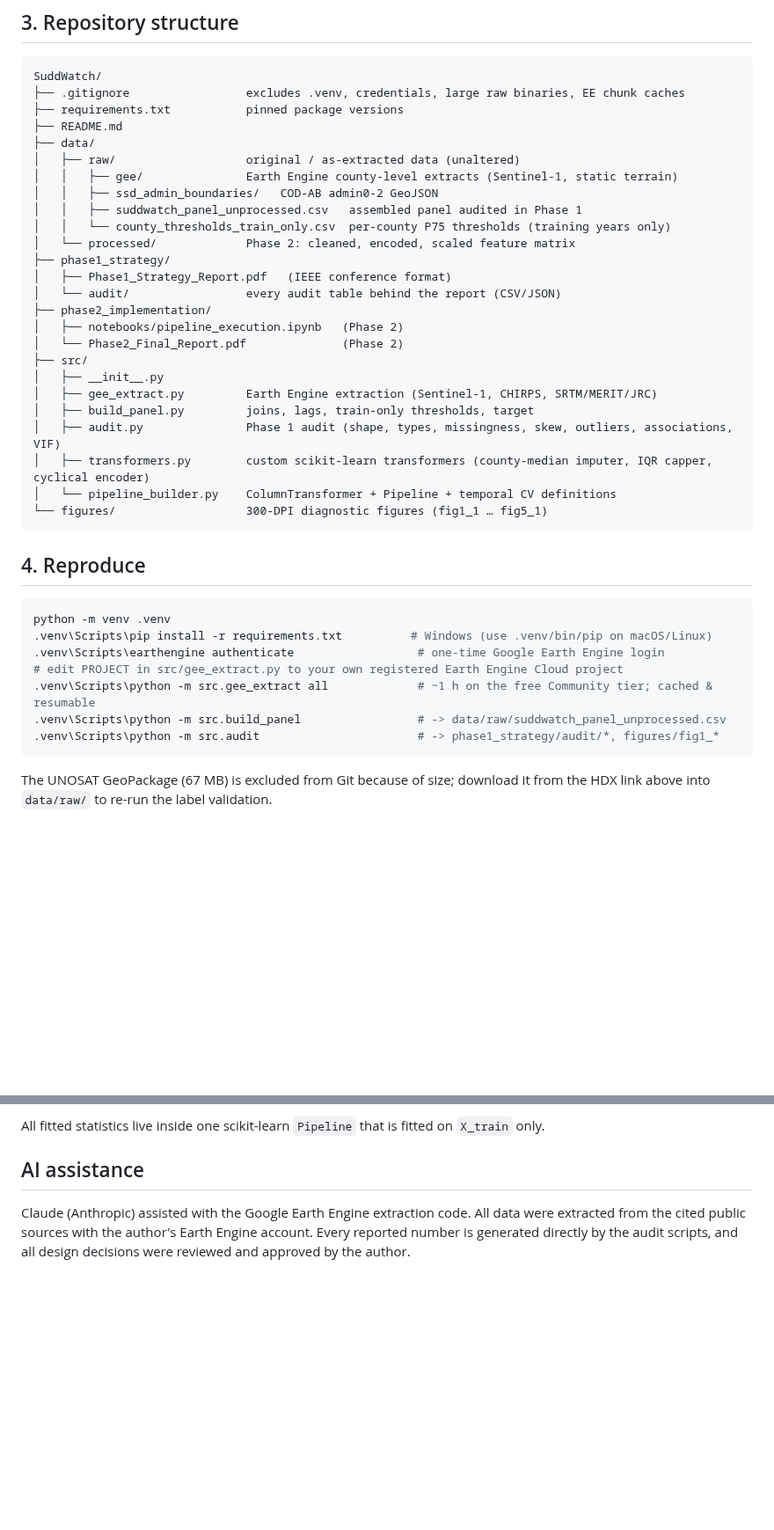
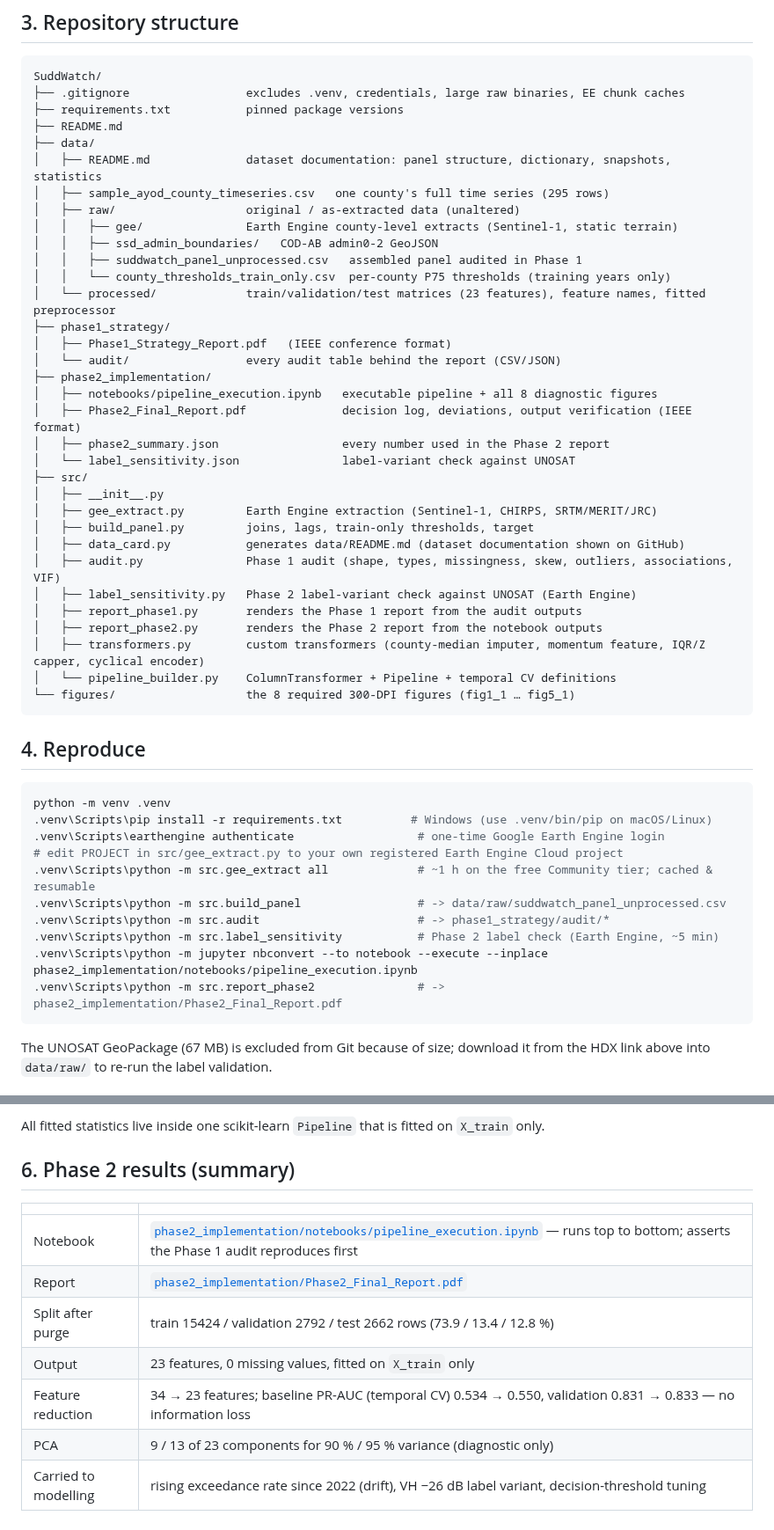
Before and after one commit to Super-Talen/SuddWatch, a Markdown page: README.md, 2 parts joined by grey strips. Shown at 88% size. Drawn GitHub-style; blank space fills up the shorter version.

````diff
--- a/README.md
+++ b/README.md
@@ -47,26 +100,34 @@ SuddWatch/
 ├── requirements.txt           pinned package versions
 ├── README.md
 ├── data/
+│   ├── README.md              dataset documentation: panel structure, dictionary, snapshots, statistics
+│   ├── sample_ayod_county_timeseries.csv   one county's full time series (295 rows)
 │   ├── raw/                   original / as-extracted data (unaltered)
 │   │   ├── gee/               Earth Engine county-level extracts (Sentinel-1, static terrain)
 │   │   ├── ssd_admin_boundaries/   COD-AB admin0-2 GeoJSON
 │   │   ├── suddwatch_panel_unprocessed.csv   assembled panel audited in Phase 1
 │   │   └── county_thresholds_train_only.csv  per-county P75 thresholds (training years only)
-│   └── processed/             Phase 2: cleaned, encoded, scaled feature matrix
+│   └── processed/             train/validation/test matrices (23 features), feature names, fitted preprocessor
 ├── phase1_strategy/
 │   ├── Phase1_Strategy_Report.pdf   (IEEE conference format)
 │   └── audit/                 every audit table behind the report (CSV/JSON)
 ├── phase2_implementation/
-│   ├── notebooks/pipeline_execution.ipynb   (Phase 2)
-│   └── Phase2_Final_Report.pdf              (Phase 2)
+│   ├── notebooks/pipeline_execution.ipynb   executable pipeline + all 8 diagnostic figures
+│   ├── Phase2_Final_Report.pdf              decision log, deviations, output verification (IEEE format)
+│   ├── phase2_summary.json                  every number used in the Phase 2 report
+│   └── label_sensitivity.json               label-variant check against UNOSAT
 ├── src/
 │   ├── __init__.py
 │   ├── gee_extract.py         Earth Engine extraction (Sentinel-1, CHIRPS, SRTM/MERIT/JRC)
 │   ├── build_panel.py         joins, lags, train-only thresholds, target
+│   ├── data_card.py           generates data/README.md (dataset documentation shown on GitHub)
 │   ├── audit.py               Phase 1 audit (shape, types, missingness, skew, outliers, associations, VIF)
-│   ├── transformers.py        custom scikit-learn transformers (county-median imputer, IQR capper, cyclical encoder)
+│   ├── label_sensitivity.py   Phase 2 label-variant check against UNOSAT (Earth Engine)
+│   ├── report_phase1.py       renders the Phase 1 report from the audit outputs
+│   ├── report_phase2.py       renders the Phase 2 report from the notebook outputs
+│   ├── transformers.py        custom transformers (county-median imputer, momentum feature, IQR/Z capper, cyclical encoder)
 │   └── pipeline_builder.py    ColumnTransformer + Pipeline + temporal CV definitions
-└── figures/                   300-DPI diagnostic figures (fig1_1 … fig5_1)
+└── figures/                   the 8 required 300-DPI figures (fig1_1 … fig5_1)
 ```
 
 ## 4. Reproduce
@@ -78,7 +139,10 @@ python -m venv .venv
 # edit PROJECT in src/gee_extract.py to your own registered Earth Engine Cloud project
 .venv\Scripts\python -m src.gee_extract all             # ~1 h on the free Community tier; cached & resumable
 .venv\Scripts\python -m src.build_panel                 # -> data/raw/suddwatch_panel_unprocessed.csv
-.venv\Scripts\python -m src.audit                       # -> phase1_strategy/audit/*, figures/fig1_*
+.venv\Scripts\python -m src.audit                       # -> phase1_strategy/audit/*
+.venv\Scripts\python -m src.label_sensitivity           # Phase 2 label check (Earth Engine, ~5 min)
+.venv\Scripts\python -m jupyter nbconvert --to notebook --execute --inplace phase2_implementation/notebooks/pipeline_execution.ipynb
+.venv\Scripts\python -m src.report_phase2               # -> phase2_implementation/Phase2_Final_Report.pdf
 ```
 
 The UNOSAT GeoPackage (67 MB) is excluded from Git because of size; download it from the HDX link
@@ -100,8 +164,14 @@ above into `data/raw/` to re-run the label validation.
 
 All fitted statistics live inside one scikit-learn `Pipeline` that is fitted on `X_train` only.
 
-## AI assistance
+## 6. Phase 2 results (summary)
 
-Claude (Anthropic) assisted with the Google Earth Engine extraction code. All data were extracted from the cited public sources with the author's Earth Engine account.
-Every reported number is generated directly by the audit scripts, and all design decisions were reviewed and approved by
-the author.
+| | |
+|---|---|
+| Notebook | [`phase2_implementation/notebooks/pipeline_execution.ipynb`](phase2_implementation/notebooks/pipeline_execution.ipynb) — runs top to bottom; asserts the Phase 1 audit reproduces first |
+| Report | [`phase2_implementation/Phase2_Final_Report.pdf`](phase2_implementation/Phase2_Final_Report.pdf) |
+| Split after purge | train 15424 / validation 2792 / test 2662 rows (73.9 / 13.4 / 12.8 %) |
+| Output | 23 features, 0 missing values, fitted on `X_train` only |
+| Feature reduction | 34 → 23 features; baseline PR-AUC (temporal CV) 0.534 → 0.550, validation 0.831 → 0.833 — no information loss |
+| PCA | 9 / 13 of 23 components for 90 % / 95 % variance (diagnostic only) |
+| Carried to modelling | rising exceedance rate since 2022 (drift), VH −26 dB label variant, decision-threshold tuning |
````
Also changed, not shown: other parts of README.md (+55 -2 lines), data/README.md (added, +170 -0 lines), figures/data_overview_panel_timeseries.png (added), 2 other files.
